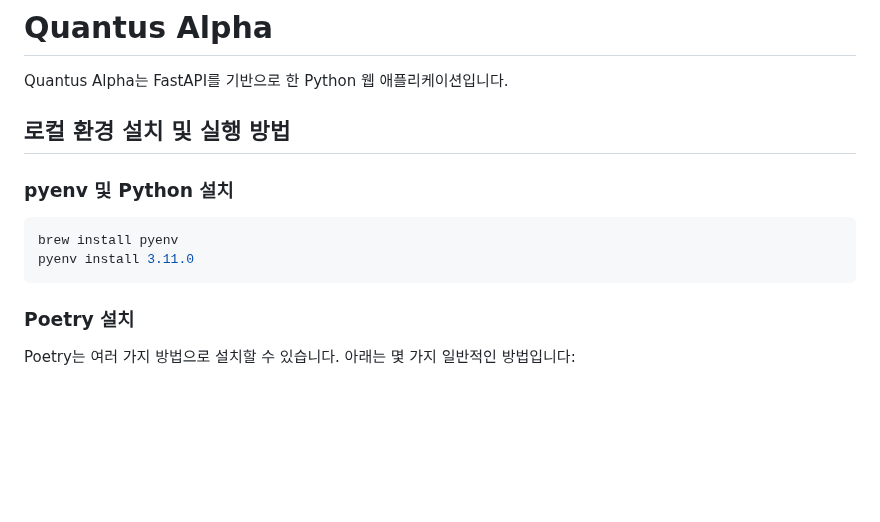
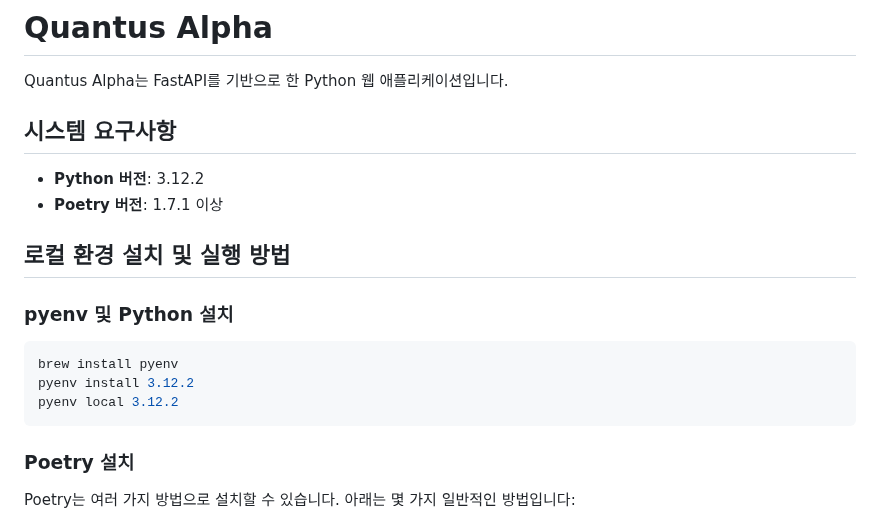
Before and after one commit to STOA-company/quantus-alpha, a Markdown page: README.md, the part around one of its changes. Drawn GitHub-style; blank space fills up the shorter version.

````diff
--- a/README.md
+++ b/README.md
@@ -1,6 +1,11 @@
 # Quantus Alpha
 
 Quantus Alpha는 FastAPI를 기반으로 한 Python 웹 애플리케이션입니다.
+
+## 시스템 요구사항
+
+- **Python 버전**: 3.12.2
+- **Poetry 버전**: 1.7.1 이상
 
 ## 로컬 환경 설치 및 실행 방법
 
@@ -8,7 +13,8 @@ Quantus Alpha는 FastAPI를 기반으로 한 Python 웹 애플리케이션입니
 
 ```bash
 brew install pyenv
-pyenv install 3.11.0
+pyenv install 3.12.2
+pyenv local 3.12.2
 ```
 
 ### Poetry 설치
````
Also changed, not shown: other parts of README.md (+45 -0 lines).
